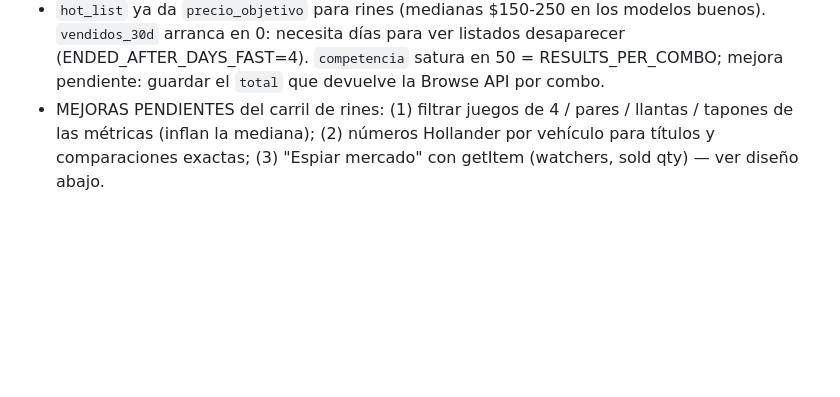
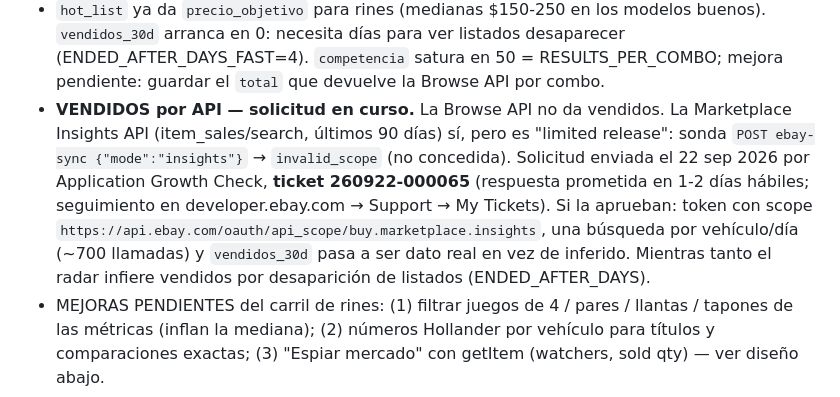
Before and after one commit to devpayxer/Merchant, a Markdown page: CLAUDE.md, the part around the change. GitHub-like rendering; blank space fills up the shorter version.

Commit message:
CLAUDE.md: solicitud de Marketplace Insights API, ticket 260922-000065
Co-Authored-By: Claude Fable 5.1 <noreply@anthropic.com>
Claude-Session: https://claude.ai/code/session_01H6qrCCLm5GzVqmFdsYmb8J

```diff
--- a/CLAUDE.md
+++ b/CLAUDE.md
@@ -204,6 +204,17 @@ Web en producción: https://ebay-radar.pages.dev (Cloudflare Pages, cuenta
   listados desaparecer (ENDED_AFTER_DAYS_FAST=4). `competencia` satura en
   50 = RESULTS_PER_COMBO; mejora pendiente: guardar el `total` que
   devuelve la Browse API por combo.
+- **VENDIDOS por API — solicitud en curso.** La Browse API no da vendidos.
+  La Marketplace Insights API (item_sales/search, últimos 90 días) sí,
+  pero es "limited release": sonda `POST ebay-sync {"mode":"insights"}`
+  → `invalid_scope` (no concedida). Solicitud enviada el 22 sep 2026 por
+  Application Growth Check, **ticket 260922-000065** (respuesta prometida
+  en 1-2 días hábiles; seguimiento en developer.ebay.com → Support → My
+  Tickets). Si la aprueban: token con scope
+  `https://api.ebay.com/oauth/api_scope/buy.marketplace.insights`, una
+  búsqueda por vehículo/día (~700 llamadas) y `vendidos_30d` pasa a ser
+  dato real en vez de inferido. Mientras tanto el radar infiere vendidos
+  por desaparición de listados (ENDED_AFTER_DAYS).
 - MEJORAS PENDIENTES del carril de rines: (1) filtrar juegos de 4 / pares /
   llantas / tapones de las métricas (inflan la mediana); (2) números
   Hollander por vehículo para títulos y comparaciones exactas; (3) "Espiar
```
